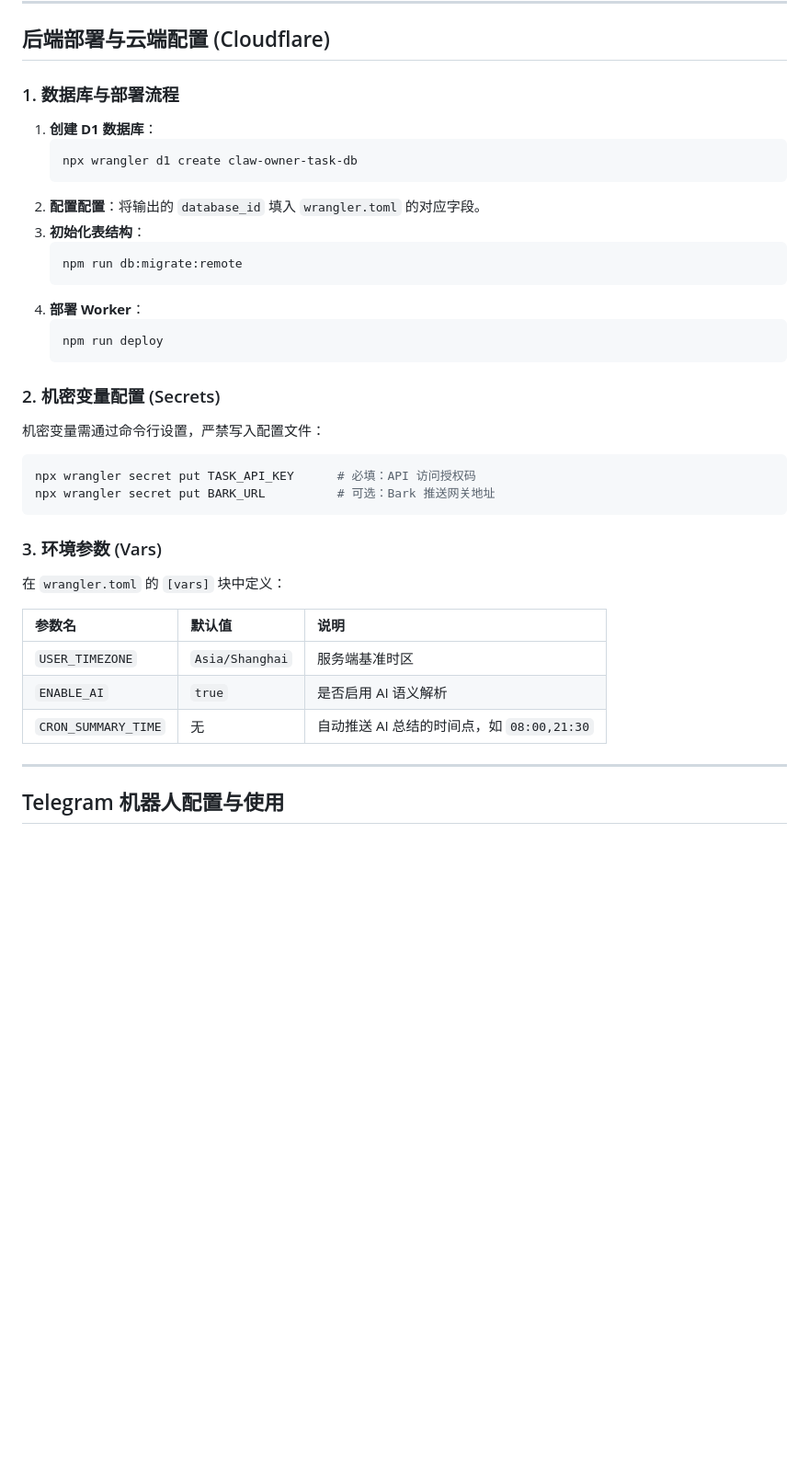
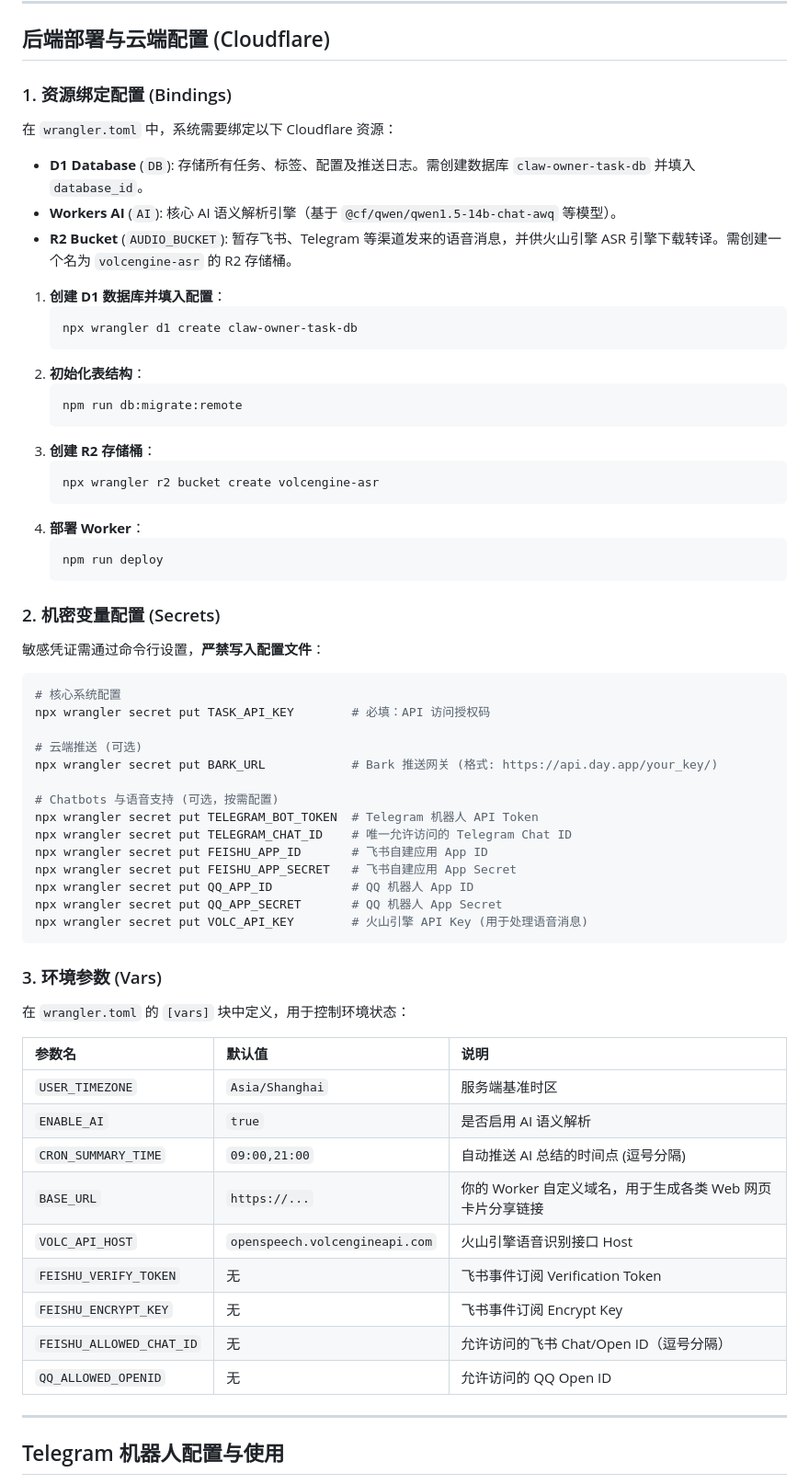
Before and after one commit to gray0128/claw-owner-task, a Markdown page: README.md, the part around the change. Shown at 92% size. Drawn GitHub-style; blank space fills up the shorter version.

Commit message:
docs: comprehensive update of Cloudflare Worker deployment configurations

````diff
--- a/README.md
+++ b/README.md
@@ -52,15 +52,23 @@ sudo claw-task upgrade
 
 ## 后端部署与云端配置 (Cloudflare)
 
-### 1. 数据库与部署流程
-1. **创建 D1 数据库**：
+### 1. 资源绑定配置 (Bindings)
+在 `wrangler.toml` 中，系统需要绑定以下 Cloudflare 资源：
+- **D1 Database** (`DB`): 存储所有任务、标签、配置及推送日志。需创建数据库 `claw-owner-task-db` 并填入 `database_id`。
+- **Workers AI** (`AI`): 核心 AI 语义解析引擎（基于 `@cf/qwen/qwen1.5-14b-chat-awq` 等模型）。
+- **R2 Bucket** (`AUDIO_BUCKET`): 暂存飞书、Telegram 等渠道发来的语音消息，并供火山引擎 ASR 引擎下载转译。需创建一个名为 `volcengine-asr` 的 R2 存储桶。
+
+1. **创建 D1 数据库并填入配置**：
    ```bash
    npx wrangler d1 create claw-owner-task-db
    ```
-2. **配置配置**：将输出的 `database_id` 填入 `wrangler.toml` 的对应字段。
-3. **初始化表结构**：
+2. **初始化表结构**：
    ```bash
    npm run db:migrate:remote
+   ```
+3. **创建 R2 存储桶**：
+   ```bash
+   npx wrangler r2 bucket create volcengine-asr
    ```
 4. **部署 Worker**：
    ```bash
@@ -68,20 +76,38 @@ sudo claw-task upgrade
    ```
 
 ### 2. 机密变量配置 (Secrets)
-机密变量需通过命令行设置，严禁写入配置文件：
+敏感凭证需通过命令行设置，**严禁写入配置文件**：
 ```bash
-npx wrangler secret put TASK_API_KEY      # 必填：API 访问授权码
-npx wrangler secret put BARK_URL          # 可选：Bark 推送网关地址
+# 核心系统配置
+npx wrangler secret put TASK_API_KEY        # 必填：API 访问授权码
+
+# 云端推送 (可选)
+npx wrangler secret put BARK_URL            # Bark 推送网关 (格式: https://api.day.app/your_key/)
+
+# Chatbots 与语音支持 (可选，按需配置)
+npx wrangler secret put TELEGRAM_BOT_TOKEN  # Telegram 机器人 API Token
+npx wrangler secret put TELEGRAM_CHAT_ID    # 唯一允许访问的 Telegram Chat ID
+npx wrangler secret put FEISHU_APP_ID       # 飞书自建应用 App ID
+npx wrangler secret put FEISHU_APP_SECRET   # 飞书自建应用 App Secret
+npx wrangler secret put QQ_APP_ID           # QQ 机器人 App ID
+npx wrangler secret put QQ_APP_SECRET       # QQ 机器人 App Secret
+npx wrangler secret put VOLC_API_KEY        # 火山引擎 API Key (用于处理语音消息)
 ```
 
 ### 3. 环境参数 (Vars)
-在 `wrangler.toml` 的 `[vars]` 块中定义：
+在 `wrangler.toml` 的 `[vars]` 块中定义，用于控制环境状态：
 
 | 参数名 | 默认值 | 说明 |
 | :--- | :--- | :--- |
 | `USER_TIMEZONE` | `Asia/Shanghai` | 服务端基准时区 |
 | `ENABLE_AI` | `true` | 是否启用 AI 语义解析 |
-| `CRON_SUMMARY_TIME` | 无 | 自动推送 AI 总结的时间点，如 `08:00,21:30` |
+| `CRON_SUMMARY_TIME` | `09:00,21:00` | 自动推送 AI 总结的时间点 (逗号分隔) |
+| `BASE_URL` | `https://...` | 你的 Worker 自定义域名，用于生成各类 Web 网页卡片分享链接 |
+| `VOLC_API_HOST` | `openspeech.volcengineapi.com` | 火山引擎语音识别接口 Host |
+| `FEISHU_VERIFY_TOKEN` | 无 | 飞书事件订阅 Verification Token |
+| `FEISHU_ENCRYPT_KEY` | 无 | 飞书事件订阅 Encrypt Key |
+| `FEISHU_ALLOWED_CHAT_ID`| 无 | 允许访问的飞书 Chat/Open ID（逗号分隔） |
+| `QQ_ALLOWED_OPENID`   | 无 | 允许访问的 QQ Open ID |
 
 ---
 
````
